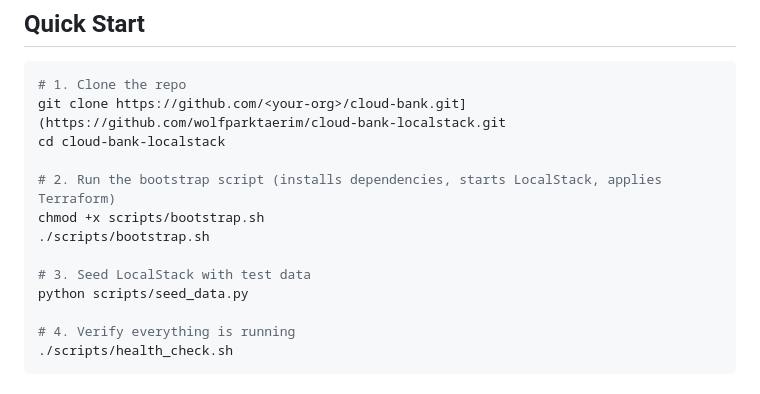
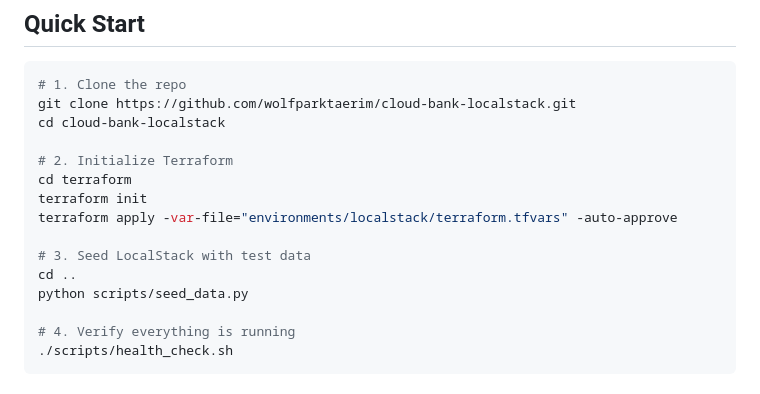
Before and after one commit to wolfparktaerim/cloud-bank-localstack, a Markdown page: README.md, the part around the change. GitHub-like rendering.

Commit message:
Revise Quick Start instructions in README
Updated the Quick Start section to include Terraform initialization steps and corrected the clone URL.

````diff
--- a/README.md
+++ b/README.md
@@ -75,14 +75,16 @@ Install these before starting:
 
 ```bash
 # 1. Clone the repo
-git clone https://github.com/<your-org>/cloud-bank.git](https://github.com/wolfparktaerim/cloud-bank-localstack.git
+git clone https://github.com/wolfparktaerim/cloud-bank-localstack.git
 cd cloud-bank-localstack
 
-# 2. Run the bootstrap script (installs dependencies, starts LocalStack, applies Terraform)
-chmod +x scripts/bootstrap.sh
-./scripts/bootstrap.sh
+# 2. Initialize Terraform
+cd terraform
+terraform init
+terraform apply -var-file="environments/localstack/terraform.tfvars" -auto-approve
 
 # 3. Seed LocalStack with test data
+cd ..
 python scripts/seed_data.py
 
 # 4. Verify everything is running
````
